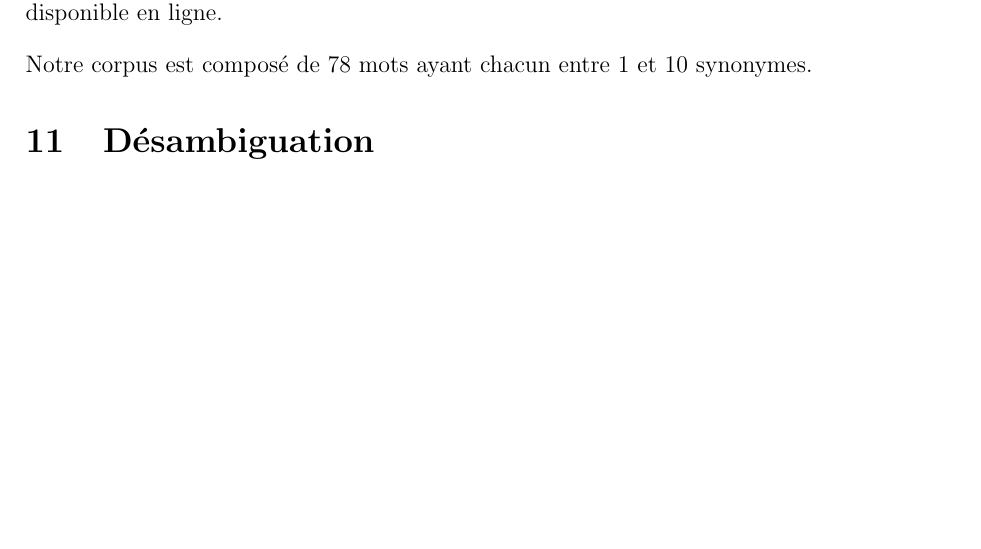
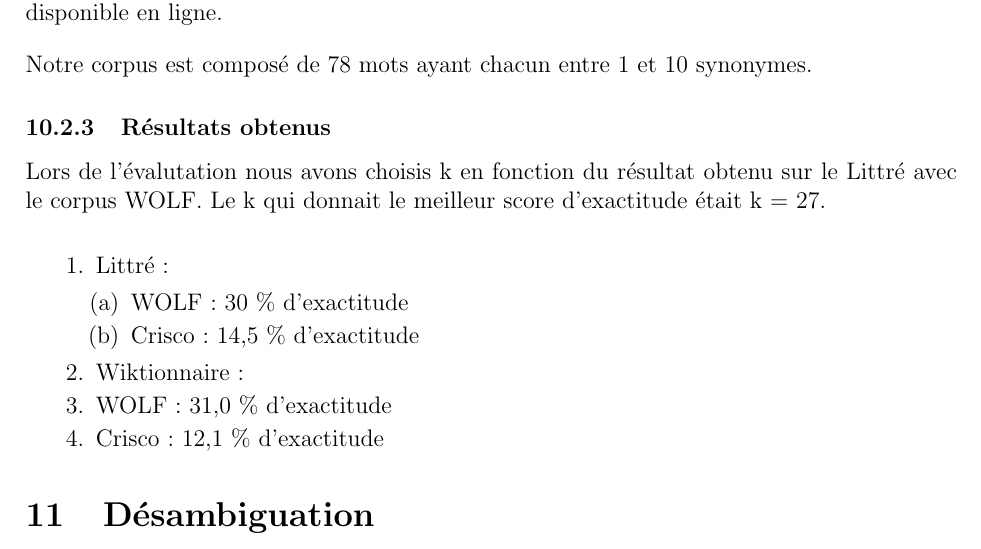
Before and after one commit to nparslow/projet_M1_report_semantic_web, a LaTeX document (Rapport_Structure.tex, which reads Synonymes.tex): part of page 24 of 36, cut so that both start at the same text, the shorter picture padded with empty space. Compiled offline with pdfLaTeX.

Commit message:
caro commit

```diff
--- a/Synonymes.tex
+++ b/Synonymes.tex
@@ -142,3 +142,22 @@ lors de l'évaluation. Nous avons créé ce corpus en entrant les différents mo
 dans la base de données crisco disponible en ligne.
 
 Notre corpus est composé de 78 mots ayant chacun entre 1 et 10 synonymes.
+
+\subsubsection{Résultats obtenus}
+
+Lors de l'évalutation nous avons choisis k en fonction du résultat obtenu sur
+le Littré avec le corpus WOLF. Le k qui donnait le meilleur score d'exactitude
+était k = 27.
+
+\begin{enumerate}
+ \item {Littré :
+	\begin{enumerate}
+	 \item WOLF : 30 \% d'exactitude
+	 \item Crisco : 14,5 \% d'exactitude
+	\end{enumerate}
+	}
+ \item {Wiktionnaire :
+	\item WOLF : 31,0 \% d'exactitude
+	\item Crisco : 12,1 \% d'exactitude
+	}
+\end{enumerate}
```
